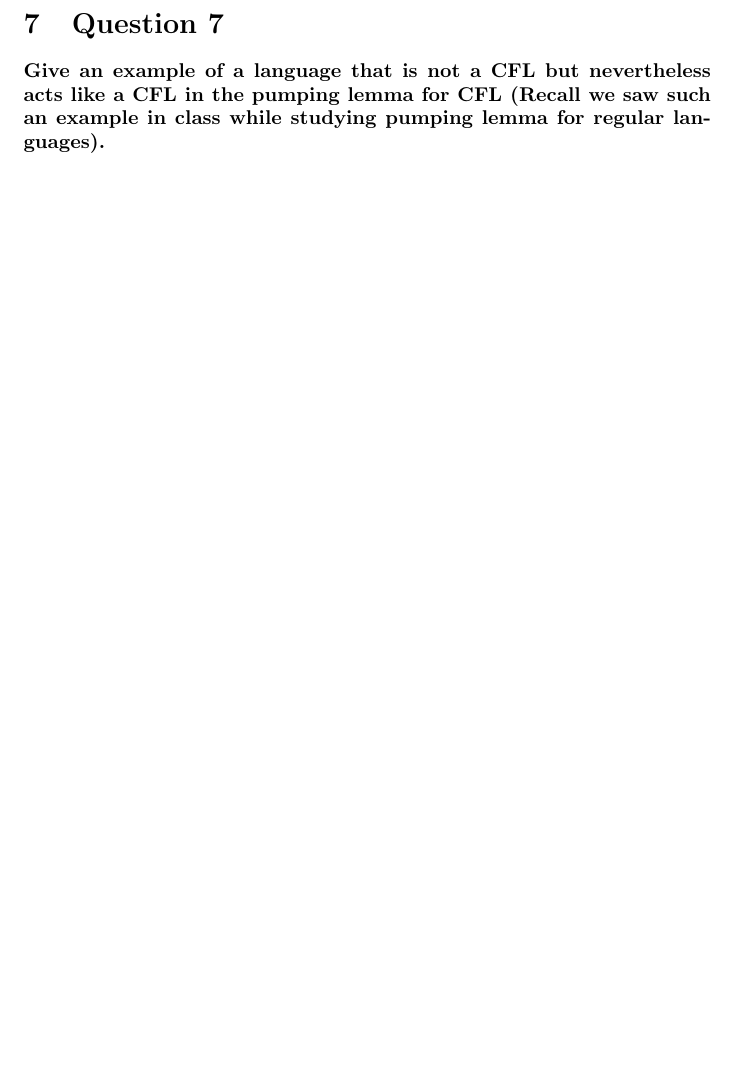
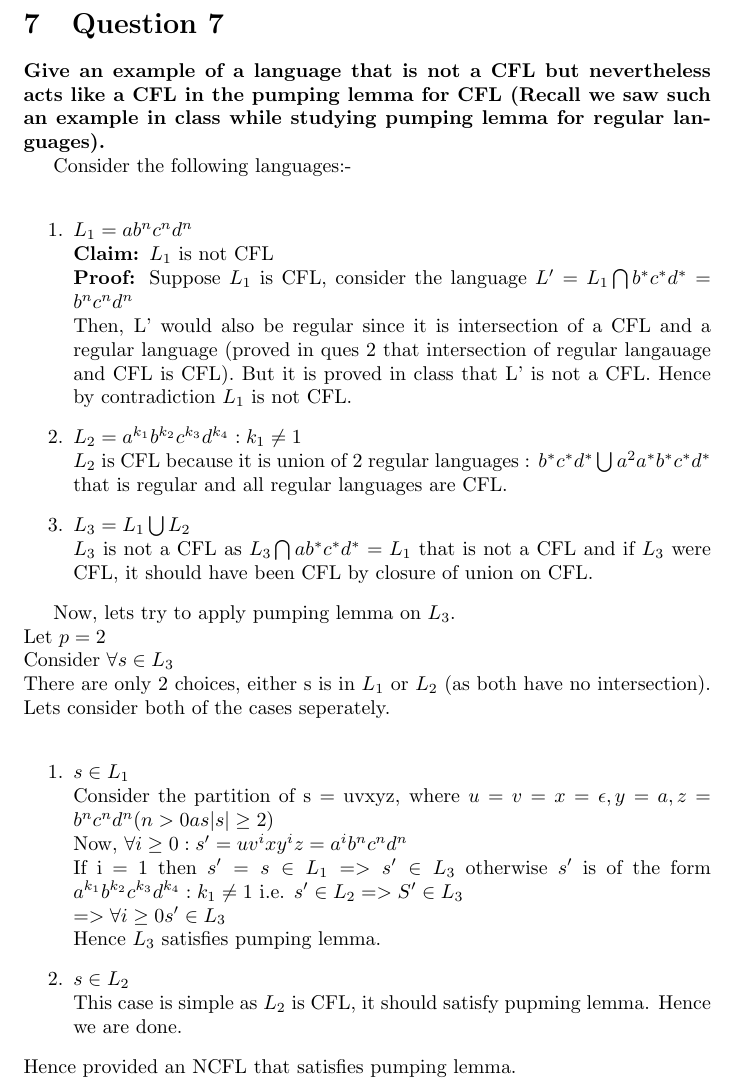
Before and after one commit to its-sachin/COL352-TOC, a LaTeX document (A3/A3.tex): part of page 8 of 8 before the commit and part of page 9 of 9 after it, cut so that both start at the same text, the shorter picture padded with empty space. Compiled offline with pdfLaTeX.

Commit message:
q5 6 done

```diff
--- a/A3/A3.tex
+++ b/A3/A3.tex
@@ -103,8 +146,36 @@ If $A$ is a CFL, then there is a number $k$ where if $s$ is any string in $A$ of
 \section{Question 7}
 \textbf{Give an example of a language that is not a CFL but nevertheless acts like a CFL in the pumping lemma for CFL (Recall we saw such an example in class while studying pumping lemma for regular languages). }
 
+Consider the following languages:-\\
+\begin{enumerate}
+    \item $L_1 = ab^nc^nd^n$\\
+        \textbf{Claim: }$L_1$ is not CFL\\
+        \textbf{Proof: }Suppose $L_1$ is CFL, consider the language $L' = L_1 \bigcap b^*c^*d^* = b^nc^nd^n$\\
+        Then, L' would also be regular since it is intersection of a CFL and a regular language (proved in ques 2 that intersection
+        of regular langauage and CFL is CFL). But it is proved in class that L' is not a CFL.
+        Hence by contradiction $L_1$ is not CFL.
+    \item $L_2 = a^{k_1}b^{k_2}c^{k_3}d^{k_4} : k_1 \neq 1$\\
+        $L_2$ is CFL because it is union of 2 regular languages : $b^*c^*d^* \bigcup a^2a^*b^*c^*d^*$ that is regular and all regular languages are CFL.
+    \item $L_3 = L_1 \bigcup L_2$ \\
+        $L_3$ is not a CFL as $L_3 \bigcap ab^*c^*d^* = L_1$ that is not a CFL and if $L_3$ were CFL, it should have been CFL by closure of union on CFL.
+\end{enumerate}
 
 
+Now, lets try to apply pumping lemma on $L_3$.\\
+Let $p = 2$\\
+Consider $\forall s \in L_3$\\
+There are only 2 choices, either s is in $L_1$ or $L_2$ (as both have no intersection). Lets consider both of the cases seperately.\\
+\begin{enumerate}
+    \item $s \in L_1$\\
+    Consider the partition of s = uvxyz, where $u = v = x = \epsilon, y = a, z = b^nc^nd^n (n > 0 as |s| \geq 2)$ \\
+    Now, $\forall i \geq 0 : s' = uv^ixy^iz = a^ib^nc^nd^n$\\
+    If i = 1 then $s'=s \in L_1 => s' \in L_3$ otherwise $s' $ is of the form  $a^{k_1}b^{k_2}c^{k_3}d^{k_4} : k_1 \neq 1$ i.e. $s' \in L_2 => S' \in L_3$\\
+    $=> \forall i \geq 0 s' \in L_3$\\
+    Hence $L_3$  satisfies pumping lemma.
+    \item $s \in L_2$ \\
+    This case is simple as $L_2$ is CFL, it should satisfy pupming lemma. Hence we are done.
+\end{enumerate}
+Hence provided an NCFL that satisfies pumping lemma.
 \pagebreak
 
 
```
Also changed, not shown: A3/A3.pdf, A3/A3.tex (47 more changed lines), 5 other files.
